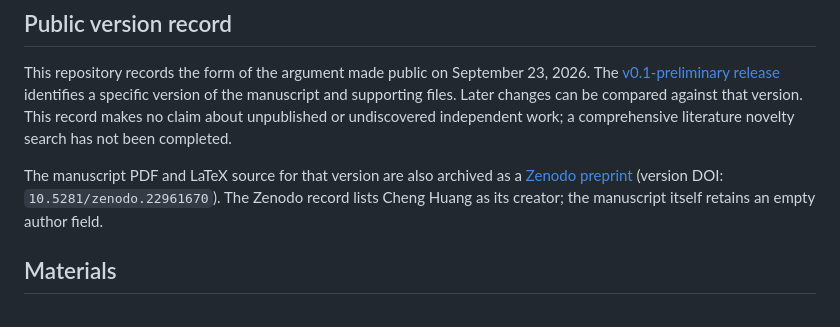
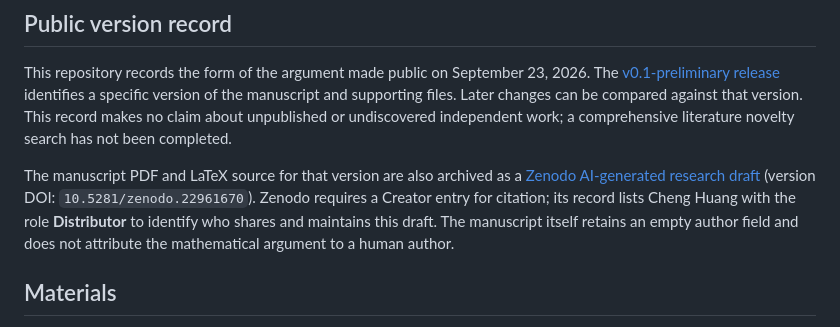
Before and after one commit to woznickiainslie141-dot/algebraic-block-complexity-eta-third, a Markdown page: README.md, the part around the change. Rendered like a GitHub page.

Commit message:
Clarify distributor role for AI-generated draft

```diff
--- a/README.md
+++ b/README.md
@@ -17,7 +17,7 @@ It also states a refinement with a $(\log\log L)^\gamma$ factor for $\gamma>1$.
 
 This repository records the form of the argument made public on September 23, 2026. The [v0.1-preliminary release](https://github.com/woznickiainslie141-dot/algebraic-block-complexity-eta-third/releases/tag/v0.1-preliminary) identifies a specific version of the manuscript and supporting files. Later changes can be compared against that version. This record makes no claim about unpublished or undiscovered independent work; a comprehensive literature novelty search has not been completed.
 
-The manuscript PDF and LaTeX source for that version are also archived as a [Zenodo preprint](https://doi.org/10.5281/zenodo.22961670) (version DOI: `10.5281/zenodo.22961670`). The Zenodo record lists Cheng Huang as its creator; the manuscript itself retains an empty author field.
+The manuscript PDF and LaTeX source for that version are also archived as a [Zenodo AI-generated research draft](https://doi.org/10.5281/zenodo.22961670) (version DOI: `10.5281/zenodo.22961670`). Zenodo requires a Creator entry for citation; its record lists Cheng Huang with the role **Distributor** to identify who shares and maintains this draft. The manuscript itself retains an empty author field and does not attribute the mathematical argument to a human author.
 
 ## Materials
 
```
